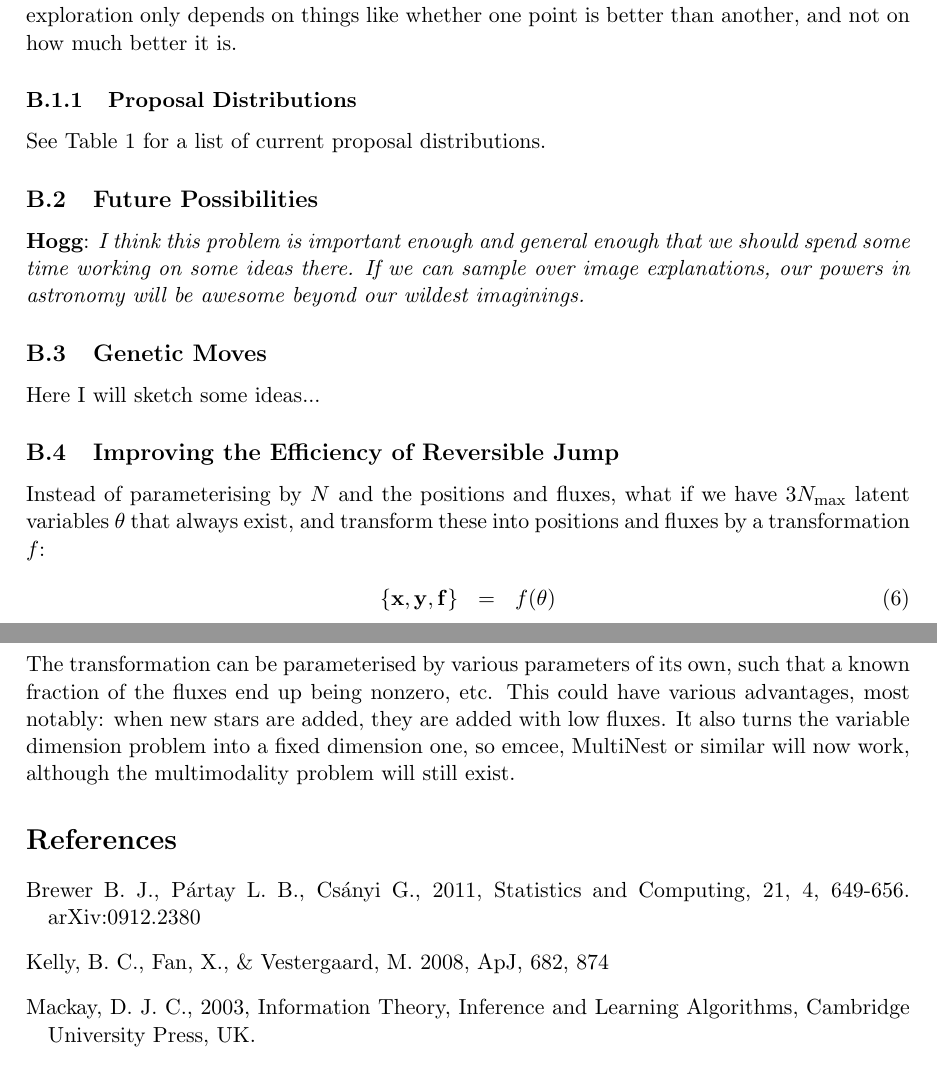
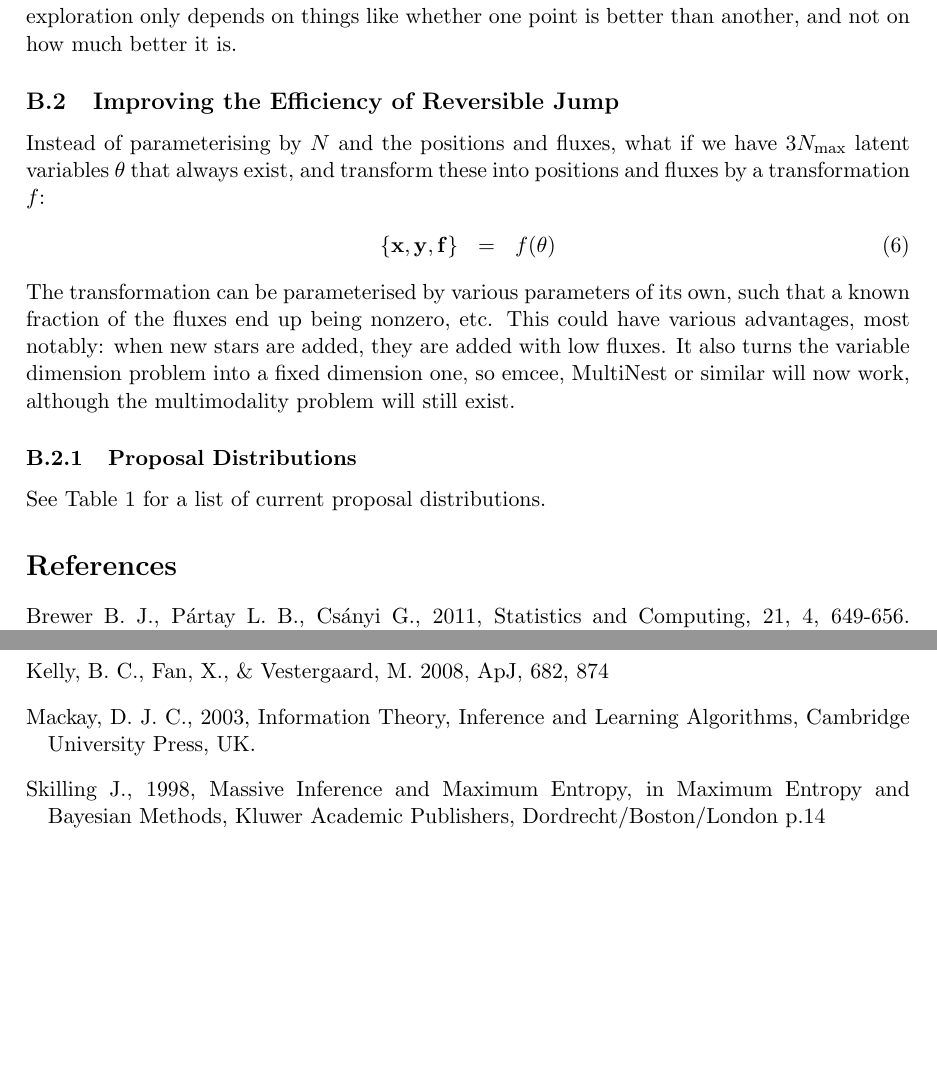
Before and after one commit to dfm/Star-Field, a LaTeX document (paper/ms.tex): two parts of pages 3 and 4 of 4, joined at a grey line, cut so that both start at the same text, the shorter picture padded with empty space. Compiled offline with pdfLaTeX.

Commit message:
Random minor edits

```diff
--- a/paper/ms.tex
+++ b/paper/ms.tex
@@ -15,9 +15,11 @@
 \author[1,2]{Brendon J. Brewer}
 \author[3]{David W. Hogg}
 \author[3]{Daniel Foreman-Mackey}
-\affil[1]{UCSB}
-\affil[2]{Auckland}
-\affil[3]{NYU}
+\affil[1]{\small Dept. of Physics, University of California, Santa Barbara, CA 93106, USA}
+\affil[2]{Department of Statistics, University of Auckland, Private Bag 92019, Auckland, New Zealand
+}
+\affil[3]{Center for Cosmology and Particle Physics, Department of Physics, New York University, 4 Washington Place, New York, NY, 10003, USA
+}
 
 \date{{\bf Title and author order subject to change} \\
 {\bf Also nag me if you prefer American English}}
@@ -109,6 +113,21 @@ Nested Sampling is good because it is invariant under monotonic transformations
 of the likelihood function. i.e. the exploration only depends on things like
 whether one point is better than another, and not on how much better it is.
 
+\subsection{Improving the Efficiency of Reversible Jump}
+Instead of parameterising by $N$ and the positions and fluxes, what if we have
+$3N_{\rm max}$ latent variables $\theta$ that always exist, and transform these
+into
+positions and fluxes by a transformation $f$:
+\begin{eqnarray}
+\{\mathbf{x}, \mathbf{y}, \mathbf{f}\} &=& f(\theta)
+\end{eqnarray}
+The transformation can be parameterised by various parameters of its own, such
+that a known fraction of the fluxes end up being nonzero, etc. This could have
+various advantages, most notably: when new stars are added, they are added with
+low fluxes. It also turns the variable dimension problem into a fixed dimension
+one, so emcee, MultiNest or similar will now work, although the multimodality problem will
+still exist.
+
 \subsubsection{Proposal Distributions}
 
 \begin{table}
@@ -140,29 +159,16 @@ are of order $10^{-6}$ times the prior width.\label{proposals}}
 
 See Table~\ref{proposals} for a list of current proposal distributions.
 
-\subsection{Future Possibilities}
-{\bf Hogg}: {\it I think this problem is important enough and general enough
-that we should spend some time working on some ideas there.  If we can sample
-over image explanations, our powers in astronomy will be awesome
-beyond our wildest imaginings.}
+%\subsection{Future Possibilities}
+%{\bf Hogg}: {\it I think this problem is important enough and general enough
+%that we should spend some time working on some ideas there.  If we can sample
+%over image explanations, our powers in astronomy will be awesome
+%beyond our wildest imaginings.}
 
-\subsection{Genetic Moves}
-Here I will sketch some ideas...
+%\subsection{Genetic Moves}
+%Here I will sketch some ideas...
 
-\subsection{Improving the Efficiency of Reversible Jump}
-Instead of parameterising by $N$ and the positions and fluxes, what if we have
-$3N_{\rm max}$ latent variables $\theta$ that always exist, and transform these
-into
-positions and fluxes by a transformation $f$:
-\begin{eqnarray}
-\{\mathbf{x}, \mathbf{y}, \mathbf{f}\} &=& f(\theta)
-\end{eqnarray}
-The transformation can be parameterised by various parameters of its own, such
-that a known fraction of the fluxes end up being nonzero, etc. This could have
-various advantages, most notably: when new stars are added, they are added with
-low fluxes. It also turns the variable dimension problem into a fixed dimension
-one, so emcee, MultiNest or similar will now work, although the multimodality problem will
-still exist.
+
 
 
 \begin{thebibliography}{99}
@@ -176,6 +182,9 @@ Cs{\'a}nyi G., 2011, Statistics and Computing, 21, 4, 649-656. arXiv:0912.2380
 \bibitem[Mackay(2003)]{mackay} Mackay, D.~J.~C., 2003, Information Theory,
 Inference and Learning Algorithms, Cambridge University Press, UK.
 
+\bibitem[\protect\citeauthoryear{Skilling}{1998}]{massinf}
+Skilling J., 1998, Massive Inference and Maximum Entropy, in Maximum Entropy
+and Bayesian Methods, Kluwer Academic Publishers, Dordrecht/Boston/London p.14
 \end{thebibliography}
 
 \end{document}
```
Also changed, not shown: paper/Makefile, paper/ms.tex (2 more changed lines).
